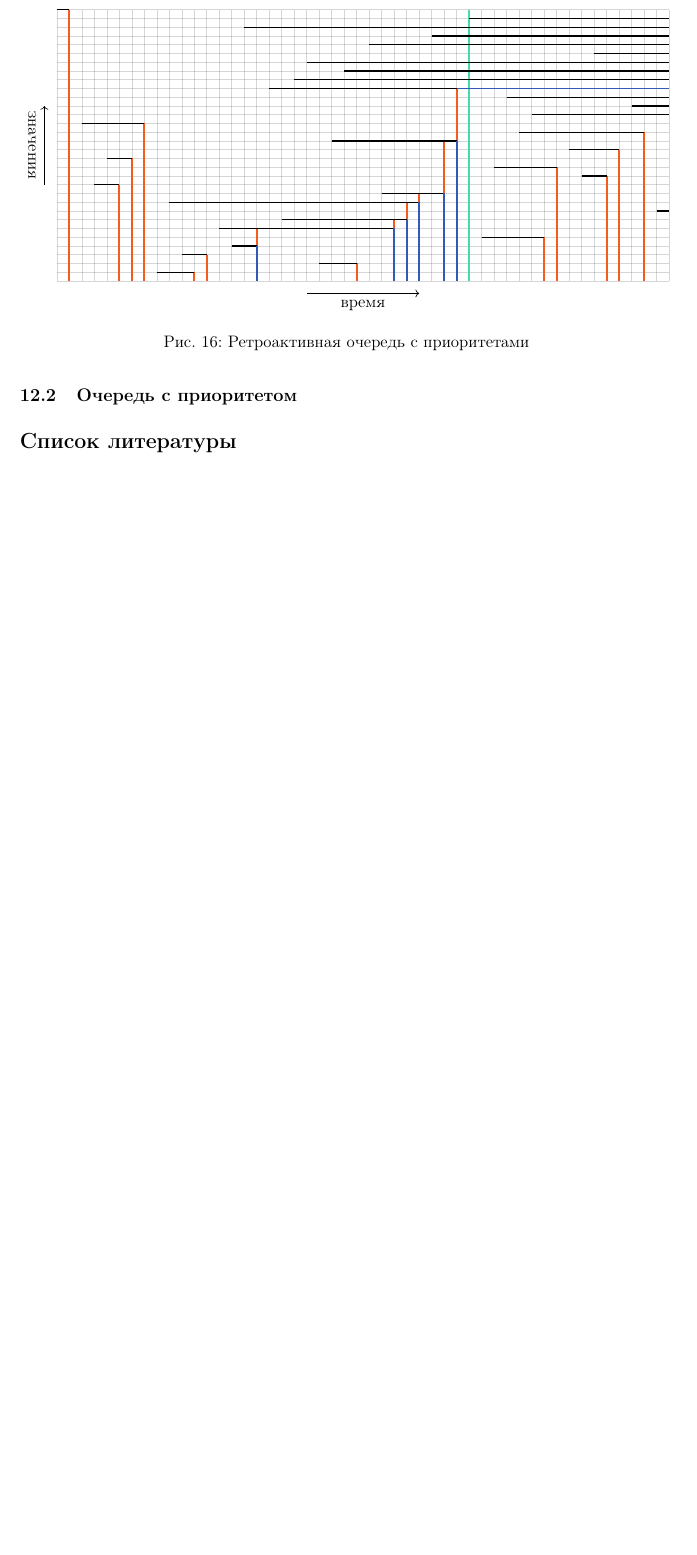
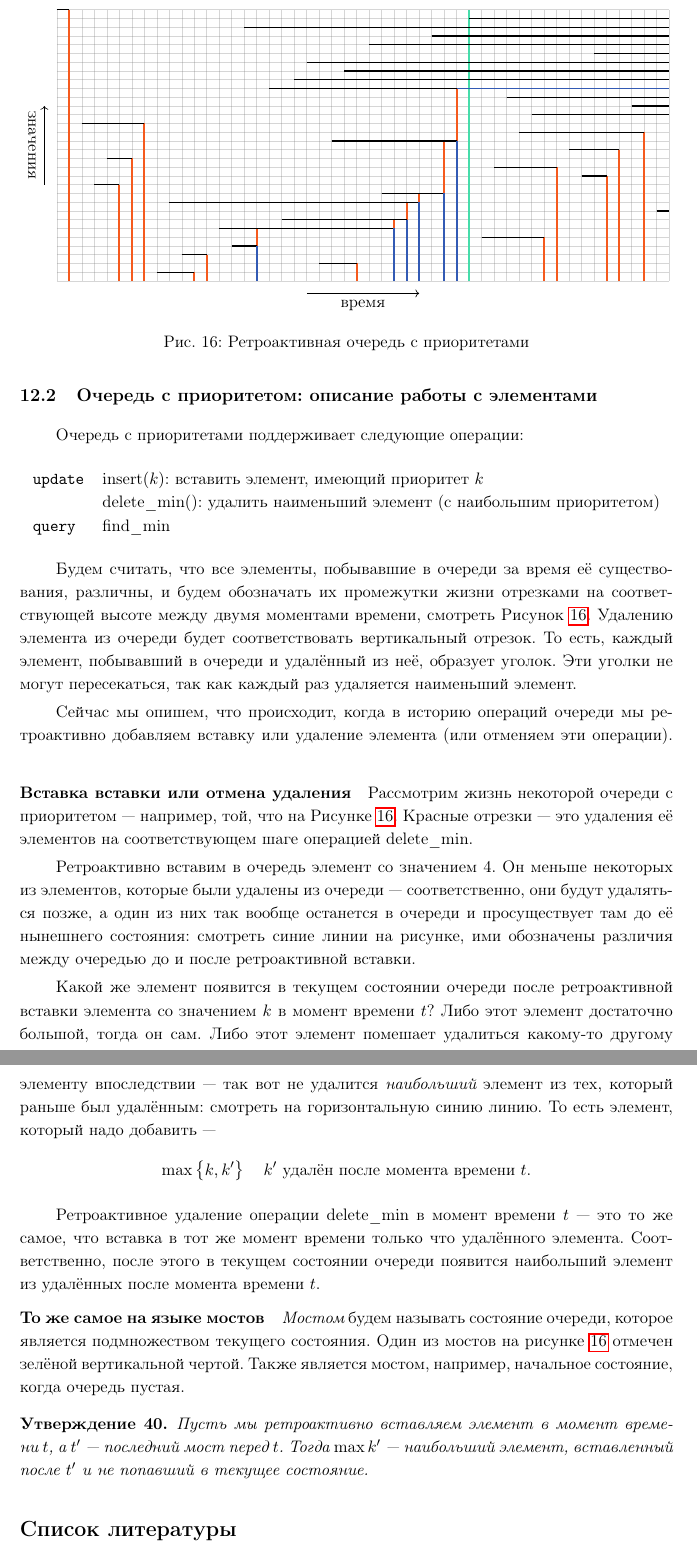
Before and after one commit to boris-a-zolotov/course-ads-s20, a LaTeX document (main.tex, which reads ads-8.2-queues.tex): part of page 57 of 58 before the commit and two parts of pages 57 and 58 of 59 after it, the two joined at a grey line, cut so that both start at the same text, the shorter picture padded with empty space. Compiled offline with pdfLaTeX.

Commit message:
ins ins del del

```diff
--- a/ads-8.2-queues.tex
+++ b/ads-8.2-queues.tex
@@ -35,5 +35,33 @@
 	Такой выбор поддерева гарантирует нам то, что мы попадём в некоторый элемент, хранящийся в нужной нам ячейке массива, при этом данный элемент появился там на нужном нам {\it переписывании} — то есть, он написан поверх элемента, который был на этом месте раньше, чем время $t$, и его ещё не успел сменить элемент, который появится там позже. Действительно, условие «находиться между максимумом и минимумом префиксных сумм» равносильно условию «оставаться в рабочем участке массива, не будучи перезаписанным другим элементом».
 \end{proof}
 
-\subsection{Очередь с приоритетом}
+\subsection{Очередь с приоритетом: описание работы с элементами}
+
+Очередь с приоритетами поддерживает следующие операции:
+
+\begin{center} \begin{tabular}{ll}
+	{\tt update} & $\text{insert} (k)$: вставить элемент, имеющий приоритет $k$ \\
+		& $\text{delete\_min} ()$: удалить наименьший элемент (с наибольшим приоритетом) \\
+	{\tt query} & find\_min
+\end{tabular} \end{center}
+
+Будем считать, что все элементы, побывавшие в очереди за время её существования, различны, и будем обозначать их промежутки жизни отрезками на соответствующей высоте между двумя моментами времени, смотреть Рисунок~\ref{fig:priorityQueue}. Удалению элемента из очереди будет соответствовать вертикальный отрезок. То есть, каждый элемент, побывавший в очереди и удалённый из неё, образует уголок. Эти уголки не могут пересекаться, так как каждый раз удаляется наименьший элемент.
+
+Сейчас мы опишем, что происходит, когда в историю операций очереди мы ретроактивно добавляем вставку или удаление элемента (или отменяем эти операции). \vspace{-4mm}
+
+\paragraph{Вставка вставки или отмена удаления} Рассмотрим жизнь некоторой очереди с приоритетом — например, той, что на Рисунке~\ref{fig:priorityQueue}. Красные отрезки — это удаления её элементов на соответствующем шаге операцией delete\_min.
+
 \input{priority_queue/priorityQueue}
+
+Ретроактивно вставим в очередь элемент со значением 4. Он меньше некоторых из элементов, которые были удалены из очереди — соответственно, они будут удаляться позже, а один из них так вообще останется в очереди и просуществует там до её нынешнего состояния: смотреть синие линии на рисунке, ими обозначены различия между очередью до и после ретроактивной вставки.
+
+Какой же элемент появится в текущем состоянии очереди после ретроактивной вставки элемента со значением $k$ в момент времени $t$? Либо этот элемент достаточно большой, тогда он сам. Либо этот элемент помешает удалиться какому-то другому элементу впоследствии — так вот не удалится {\it наибольший} элемент из тех, который раньше был удалённым: смотреть на горизонтальную синию линию. То есть элемент, который надо добавить —
+\[ \max\left\{ k, k' \right\} \text{\quad $k'$ удалён после момента времени $t$.} \]
+
+Ретроактивное удаление операции delete\_min в момент времени $t$ — это то же самое, что вставка в тот же момент времени только что удалённого элемента. Соответственно, после этого в текущем состоянии очереди появится наибольший элемент из удалённых после момента времени $t$. \vspace{-4mm}
+
+\paragraph{То же самое на языке мостов} {\it Мостом} будем называть состояние очереди, которое является подмножеством текущего состояния. Один из мостов на рисунке~\ref{fig:priorityQueue} отмечен зелёной вертикальной чертой. Также является мостом, например, начальное состояние, когда очередь пустая.
+
+\begin{stat}
+	Пусть мы ретроактивно вставляем элемент в момент времени~$t$, а $t'$ — последний мост перед~$t$. Тогда $\max k'$ — наибольший элемент, вставленный после $t'$ и не попавший в текущее состояние.
+\end{stat}
```
